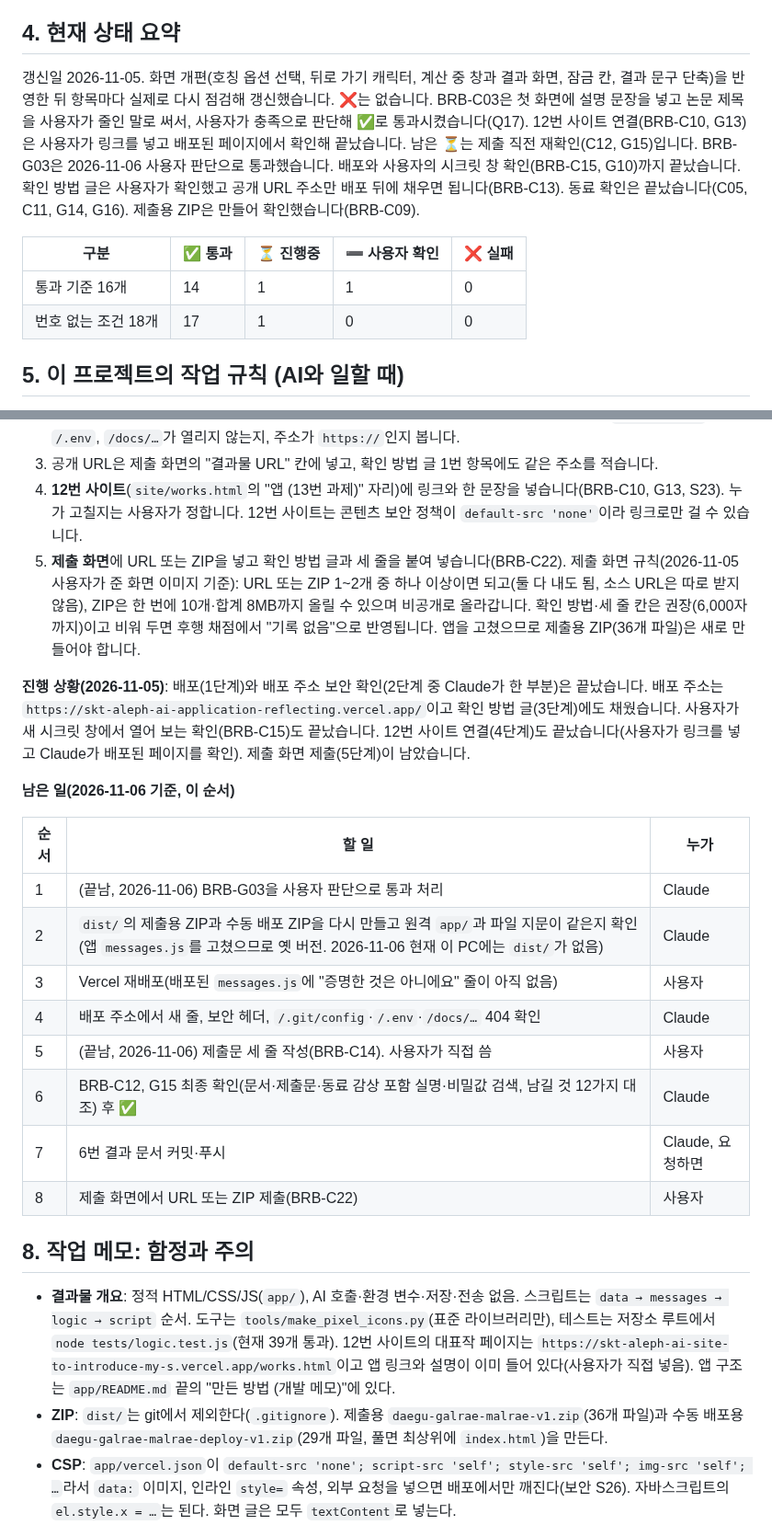
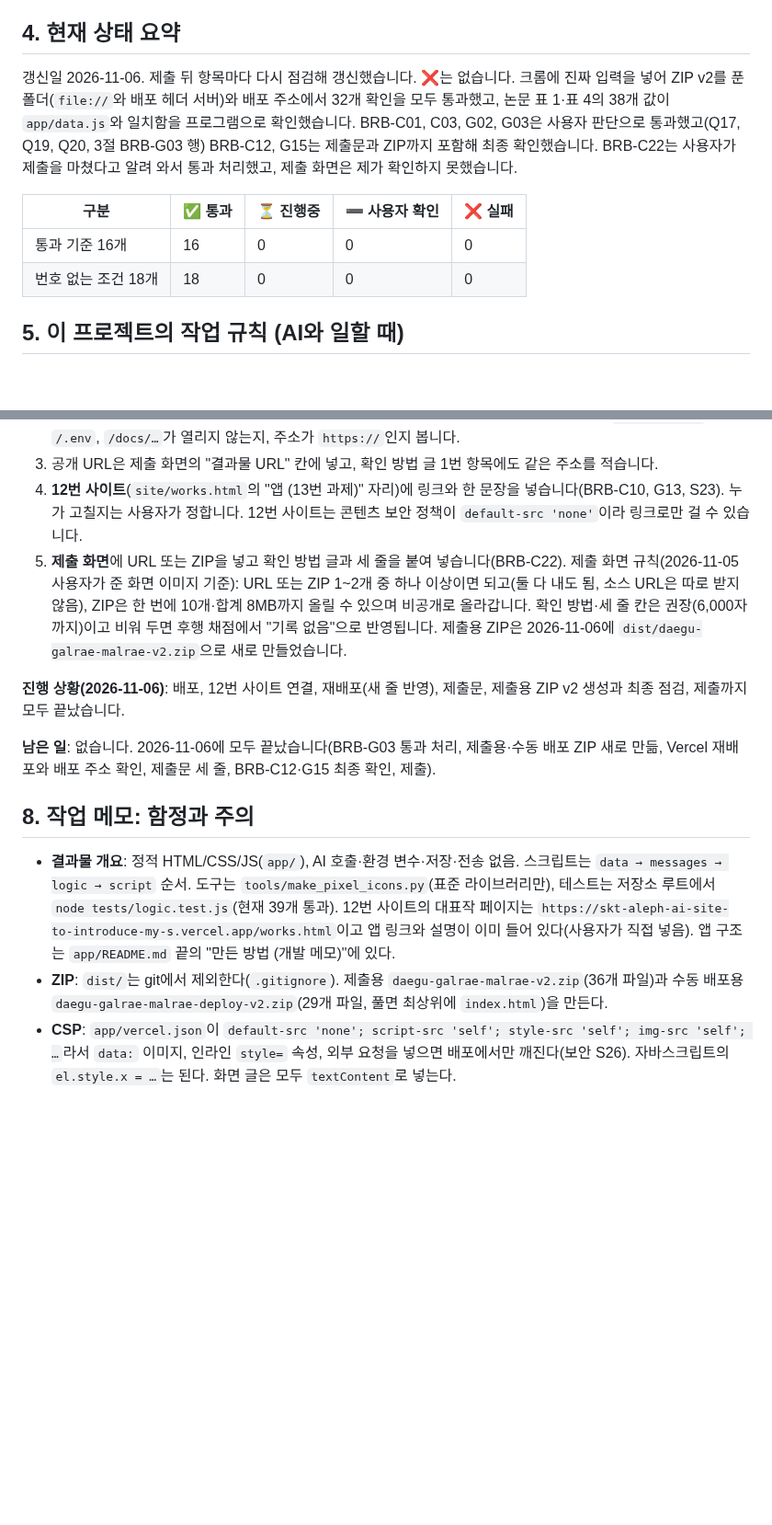
Before and after one commit to onboardingsecurity/AI-LLM, a Markdown page: docs/REQUIREMENTS.md, 2 parts joined by grey strips. Shown at 92% size. GitHub-like rendering; blank space fills up the shorter version.

Commit message:
docs: 제출 뒤 요구사항·보안 점검을 다시 실행해 C12·G15·C22를 통과 처리하고 ZIP 근거를 v2로 바꿈 (통과 기준 ✅ 16 / ⏳ 0 / ➖ 0 / ❌ 0, 번호 없는 조건 ✅ 18 / ⏳ 0 / ➖ 0 / ❌ 0, 보안 ✅ 25 / ⏳ 0 / ➖ 0 / ❌ 0)
제출용 ZIP v2와 배포 주소를 크롬 진짜 입력 32개 확인으로 점검하고 논문 표 1·표 4의 38개 값이 앱 데이터와 일치함을 확인함. C12·G15는 최종 확인, C22는 사용자가 제출했다고 알려 와서 통과(제출 화면은 확인하지 못함).

Co-Authored-By: Claude Sonnet 5.5 <noreply@anthropic.com>

```diff
--- a/docs/REQUIREMENTS.md
+++ b/docs/REQUIREMENTS.md
@@ -134,12 +134,12 @@
 
 ## 4. 현재 상태 요약
 
-갱신일 2026-11-05. 화면 개편(호칭 옵션 선택, 뒤로 가기 캐릭터, 계산 중 창과 결과 화면, 잠금 칸, 결과 문구 단축)을 반영한 뒤 항목마다 실제로 다시 점검해 갱신했습니다. ❌는 없습니다. BRB-C03은 첫 화면에 설명 문장을 넣고 논문 제목을 사용자가 줄인 말로 써서, 사용자가 충족으로 판단해 ✅로 통과시켰습니다(Q17). 12번 사이트 연결(BRB-C10, G13)은 사용자가 링크를 넣고 배포된 페이지에서 확인해 끝났습니다. 남은 ⏳는 제출 직전 재확인(C12, G15)입니다. BRB-G03은 2026-11-06 사용자 판단으로 통과했습니다. 배포와 사용자의 시크릿 창 확인(BRB-C15, G10)까지 끝났습니다. 확인 방법 글은 사용자가 확인했고 공개 URL 주소만 배포 뒤에 채우면 됩니다(BRB-C13). 동료 확인은 끝났습니다(C05, C11, G14, G16). 제출용 ZIP은 만들어 확인했습니다(BRB-C09).
+갱신일 2026-11-06. 제출 뒤 항목마다 다시 점검해 갱신했습니다. ❌는 없습니다. 크롬에 진짜 입력을 넣어 ZIP v2를 푼 폴더(`file://`와 배포 헤더 서버)와 배포 주소에서 32개 확인을 모두 통과했고, 논문 표 1·표 4의 38개 값이 `app/data.js`와 일치함을 프로그램으로 확인했습니다. BRB-C01, C03, G02, G03은 사용자 판단으로 통과했고(Q17, Q19, Q20, 3절 BRB-G03 행) BRB-C12, G15는 제출문과 ZIP까지 포함해 최종 확인했습니다. BRB-C22는 사용자가 제출을 마쳤다고 알려 와서 통과 처리했고, 제출 화면은 제가 확인하지 못했습니다.
 
 | 구분 | ✅ 통과 | ⏳ 진행중 | ➖ 사용자 확인 | ❌ 실패 |
 |---|---|---|---|---|
-| 통과 기준 16개 | 14 | 1 | 1 | 0 |
-| 번호 없는 조건 18개 | 17 | 1 | 0 | 0 |
+| 통과 기준 16개 | 16 | 0 | 0 | 0 |
+| 번호 없는 조건 18개 | 18 | 0 | 0 | 0 |
 
 ## 5. 이 프로젝트의 작업 규칙 (AI와 일할 때)
 
@@ -170,27 +170,16 @@
 2. **확인**(BRB-C08, C15, S21): 새 시크릿 창에서 배포 주소를 열어 로그인 없이 열리는지 보고, `/.git/config`, `/.env`, `/docs/…`가 열리지 않는지, 주소가 `https://`인지 봅니다.
 3. 공개 URL은 제출 화면의 "결과물 URL" 칸에 넣고, 확인 방법 글 1번 항목에도 같은 주소를 적습니다.
 4. **12번 사이트**(`site/works.html`의 "앱 (13번 과제)" 자리)에 링크와 한 문장을 넣습니다(BRB-C10, G13, S23). 누가 고칠지는 사용자가 정합니다. 12번 사이트는 콘텐츠 보안 정책이 `default-src 'none'`이라 링크로만 걸 수 있습니다.
-5. **제출 화면**에 URL 또는 ZIP을 넣고 확인 방법 글과 세 줄을 붙여 넣습니다(BRB-C22). 제출 화면 규칙(2026-11-05 사용자가 준 화면 이미지 기준): URL 또는 ZIP 1~2개 중 하나 이상이면 되고(둘 다 내도 됨, 소스 URL은 따로 받지 않음), ZIP은 한 번에 10개·합계 8MB까지 올릴 수 있으며 비공개로 올라갑니다. 확인 방법·세 줄 칸은 권장(6,000자까지)이고 비워 두면 후행 채점에서 "기록 없음"으로 반영됩니다. 앱을 고쳤으므로 제출용 ZIP(36개 파일)은 새로 만들어야 합니다.
+5. **제출 화면**에 URL 또는 ZIP을 넣고 확인 방법 글과 세 줄을 붙여 넣습니다(BRB-C22). 제출 화면 규칙(2026-11-05 사용자가 준 화면 이미지 기준): URL 또는 ZIP 1~2개 중 하나 이상이면 되고(둘 다 내도 됨, 소스 URL은 따로 받지 않음), ZIP은 한 번에 10개·합계 8MB까지 올릴 수 있으며 비공개로 올라갑니다. 확인 방법·세 줄 칸은 권장(6,000자까지)이고 비워 두면 후행 채점에서 "기록 없음"으로 반영됩니다. 제출용 ZIP은 2026-11-06에 `dist/daegu-galrae-malrae-v2.zip`으로 새로 만들었습니다.
 
-**진행 상황(2026-11-05)**: 배포(1단계)와 배포 주소 보안 확인(2단계 중 Claude가 한 부분)은 끝났습니다. 배포 주소는 `https://skt-aleph-ai-application-reflecting.vercel.app/`이고 확인 방법 글(3단계)에도 채웠습니다. 사용자가 새 시크릿 창에서 열어 보는 확인(BRB-C15)도 끝났습니다. 12번 사이트 연결(4단계)도 끝났습니다(사용자가 링크를 넣고 Claude가 배포된 페이지를 확인). 제출 화면 제출(5단계)이 남았습니다.
+**진행 상황(2026-11-06)**: 배포, 12번 사이트 연결, 재배포(새 줄 반영), 제출문, 제출용 ZIP v2 생성과 최종 점검, 제출까지 모두 끝났습니다.
 
-**남은 일(2026-11-06 기준, 이 순서)**
-
-| 순서 | 할 일 | 누가 |
-|---|---|---|
-| 1 | (끝남, 2026-11-06) BRB-G03을 사용자 판단으로 통과 처리 | Claude |
-| 2 | `dist/`의 제출용 ZIP과 수동 배포 ZIP을 다시 만들고 원격 `app/`과 파일 지문이 같은지 확인(앱 `messages.js`를 고쳤으므로 옛 버전. 2026-11-06 현재 이 PC에는 `dist/`가 없음) | Claude |
-| 3 | Vercel 재배포(배포된 `messages.js`에 "증명한 것은 아니에요" 줄이 아직 없음) | 사용자 |
-| 4 | 배포 주소에서 새 줄, 보안 헤더, `/.git/config`·`/.env`·`/docs/…` 404 확인 | Claude |
-| 5 | (끝남, 2026-11-06) 제출문 세 줄 작성(BRB-C14). 사용자가 직접 씀 | 사용자 |
-| 6 | BRB-C12, G15 최종 확인(문서·제출문·동료 감상 포함 실명·비밀값 검색, 남길 것 12가지 대조) 후 ✅ | Claude |
-| 7 | 6번 결과 문서 커밋·푸시 | Claude, 요청하면 |
-| 8 | 제출 화면에서 URL 또는 ZIP 제출(BRB-C22) | 사용자 |
+**남은 일**: 없습니다. 2026-11-06에 모두 끝났습니다(BRB-G03 통과 처리, 제출용·수동 배포 ZIP 새로 만듦, Vercel 재배포와 배포 주소 확인, 제출문 세 줄, BRB-C12·G15 최종 확인, 제출).
 
 ## 8. 작업 메모: 함정과 주의
 
 - **결과물 개요**: 정적 HTML/CSS/JS(`app/`), AI 호출·환경 변수·저장·전송 없음. 스크립트는 `data → messages → logic → script` 순서. 도구는 `tools/make_pixel_icons.py`(표준 라이브러리만), 테스트는 저장소 루트에서 `node tests/logic.test.js`(현재 39개 통과). 12번 사이트의 대표작 페이지는 `https://skt-aleph-ai-site-to-introduce-my-s.vercel.app/works.html`이고 앱 링크와 설명이 이미 들어 있다(사용자가 직접 넣음). 앱 구조는 `app/README.md` 끝의 "만든 방법 (개발 메모)"에 있다.
-- **ZIP**: `dist/`는 git에서 제외한다(`.gitignore`). 제출용 `daegu-galrae-malrae-v1.zip`(36개 파일)과 수동 배포용 `daegu-galrae-malrae-deploy-v1.zip`(29개 파일, 풀면 최상위에 `index.html`)을 만든다.
+- **ZIP**: `dist/`는 git에서 제외한다(`.gitignore`). 제출용 `daegu-galrae-malrae-v2.zip`(36개 파일)과 수동 배포용 `daegu-galrae-malrae-deploy-v2.zip`(29개 파일, 풀면 최상위에 `index.html`)을 만든다.
 - **CSP**: `app/vercel.json`이 `default-src 'none'; script-src 'self'; style-src 'self'; img-src 'self'; …`라서 `data:` 이미지, 인라인 `style=` 속성, 외부 요청을 넣으면 배포에서만 깨진다(보안 S26). 자바스크립트의 `el.style.x = …`는 된다. 화면 글은 모두 `textContent`로 넣는다.
 - **금지**: `.env`, 키, 실명(가게·시술자 이름 포함), 연락처, 로컬 경로를 저장소에 넣지 않는다.
 - **앱을 고치면** 테스트, 커밋, 두 ZIP 재생성, 재배포, 배포 화면 확인을 다시 거친다.
```
Also changed, not shown: other parts of docs/REQUIREMENTS.md (+6 -6 lines).
